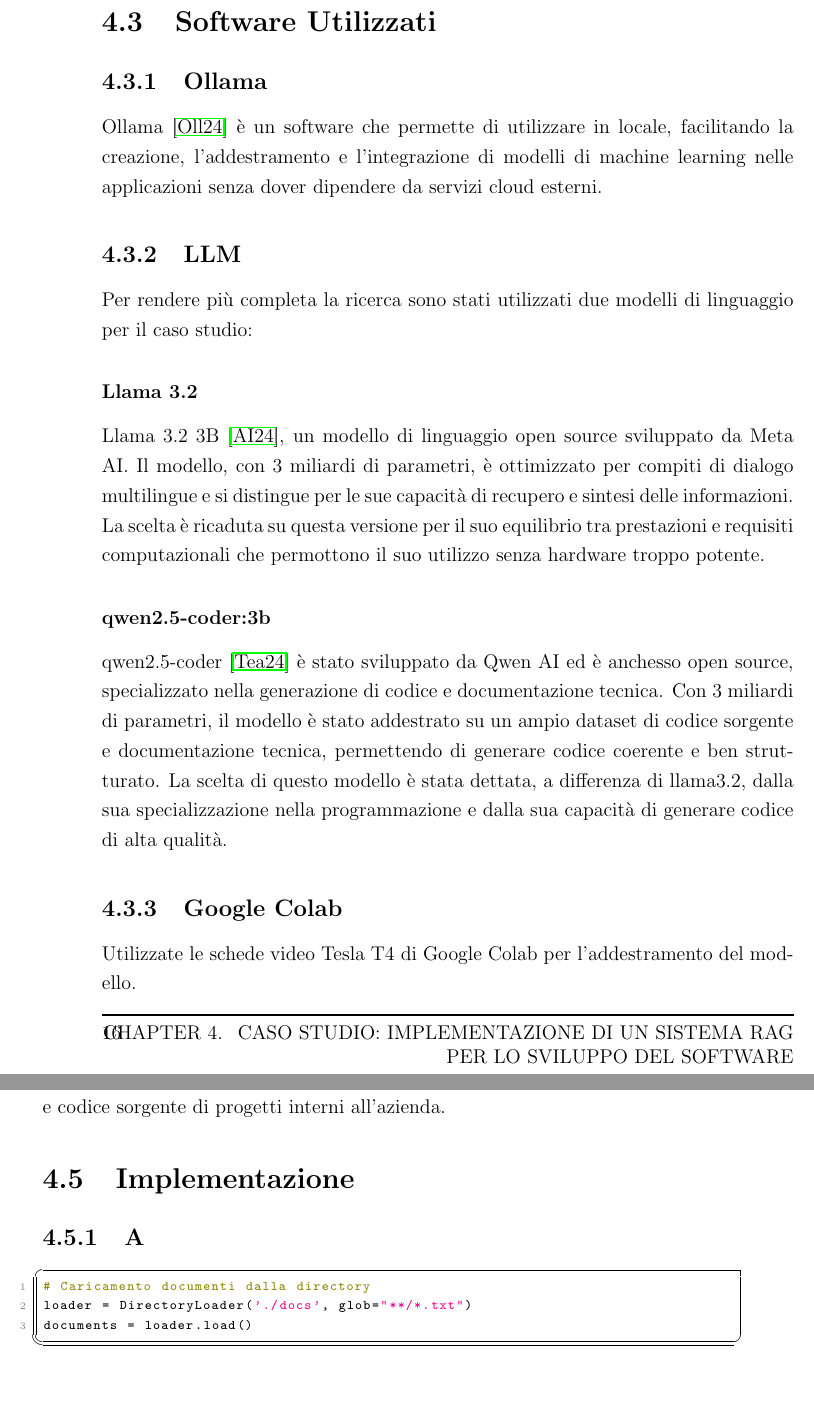
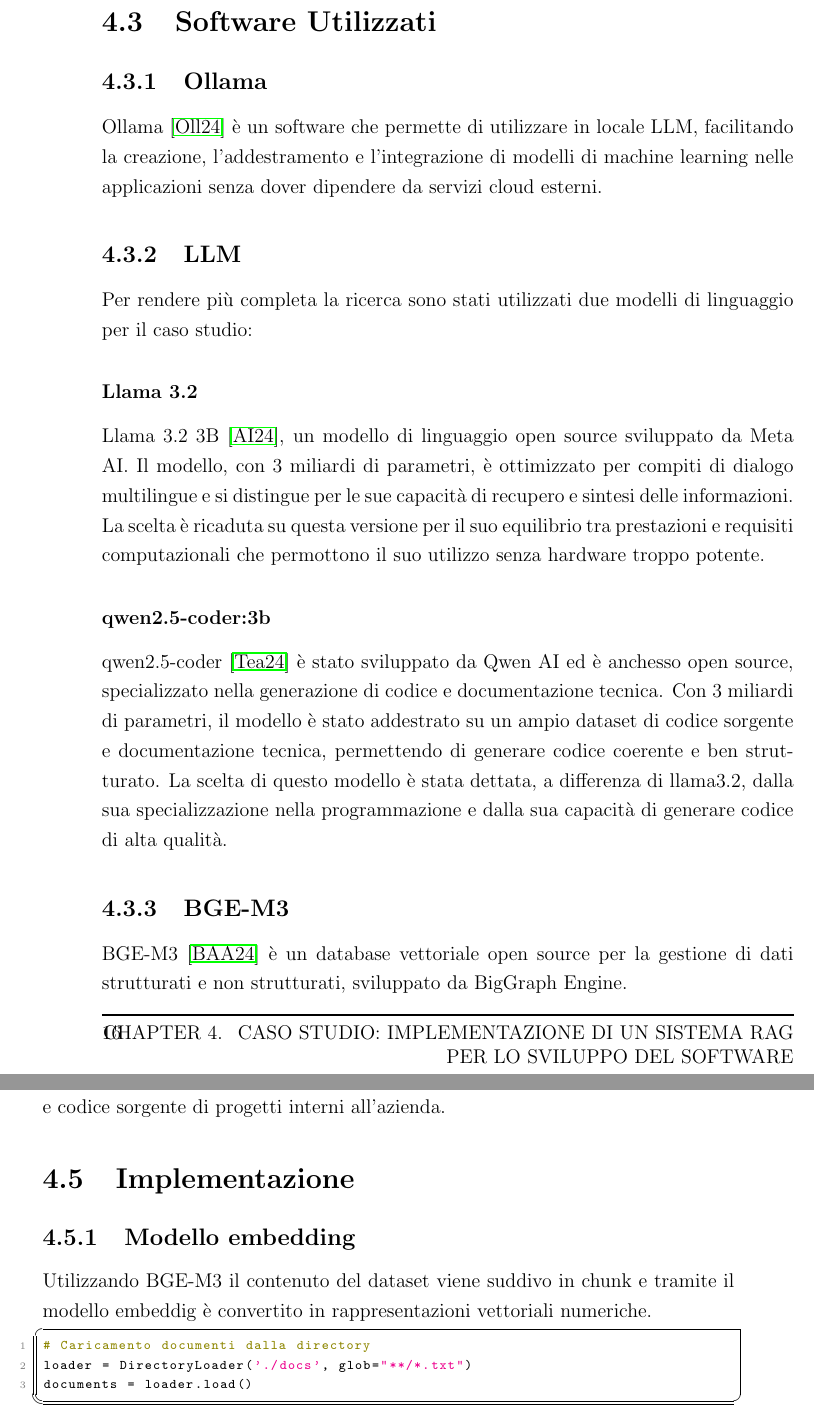
Before and after one commit to ilBollo/Tesi, a LaTeX thesis (thesis-main.tex): two parts of pages 28 and 29 of 33 before the commit and two parts of pages 28 and 29 of 34 after it, joined at a grey line, cut so that both start at the same text. Compiled offline with pdfLaTeX.

Commit message:
Add BGE-M3 model reference

```diff
--- a/thesis-main.tex
+++ b/thesis-main.tex
@@ -341,7 +341,7 @@
 
 \section{Software Utilizzati}
 \subsection{Ollama}
-Ollama \cite{ollama-docs} è un software che permette di utilizzare in locale, facilitando la creazione, l'addestramento e l'integrazione di modelli di machine learning nelle applicazioni senza dover dipendere da servizi cloud esterni.
+Ollama \cite{ollama-docs} è un software che permette di utilizzare in locale LLM, facilitando la creazione, l'addestramento e l'integrazione di modelli di machine learning nelle applicazioni senza dover dipendere da servizi cloud esterni.
 \subsection{LLM}
 Per rendere più completa la ricerca sono stati utilizzati due modelli di linguaggio per il caso studio:
 \subsubsection{Llama 3.2}
@@ -354,14 +354,17 @@
 Con 3 miliardi di parametri, il modello è stato addestrato su un ampio dataset di codice sorgente e documentazione tecnica, permettendo di generare codice coerente e ben strutturato.
 La scelta di questo modello è stata dettata, a differenza di llama3.2, dalla sua specializzazione nella programmazione e dalla sua capacità di generare codice di alta qualità.
 
-\subsection{Google Colab}
-Utilizzate le schede video Tesla T4 di Google Colab per l'addestramento del modello.
+\subsection{BGE-M3}
+BGE-M3 \cite{bge-m3} è un database vettoriale open source per la gestione di dati strutturati e non strutturati, sviluppato da BigGraph Engine.
+%\subsection{Google Colab}
+%Utilizzate le schede video Tesla T4 di Google Colab per l'addestramento del modello.
 
 \section{Dataset}
 Il dataset utilizzato per il caso studio è stato creato a partire da documenti tecnici e codice sorgente di progetti interni all'azienda.
 
 \section{Implementazione}
-\subsection{A}
+\subsection{Modello embedding}
+Utilizzando BGE-M3 il contenuto del dataset viene suddivo in chunk e tramite il modello embeddig è convertito in rappresentazioni vettoriali numeriche.
 \begin{lstlisting}[language=Python]
 # Caricamento documenti dalla directory
 loader = DirectoryLoader('./docs', glob="**/*.txt")
```
Also changed, not shown: bibliography.bib (+9 -0 lines), thesis-main.pdf, 1 other file.
